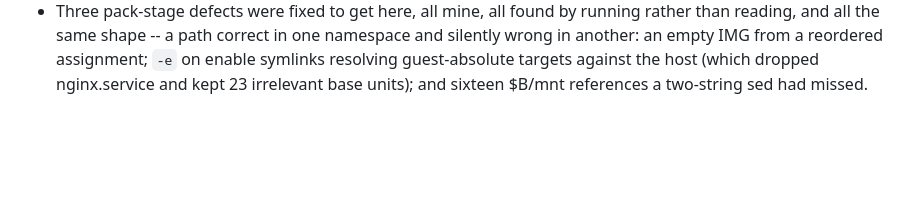
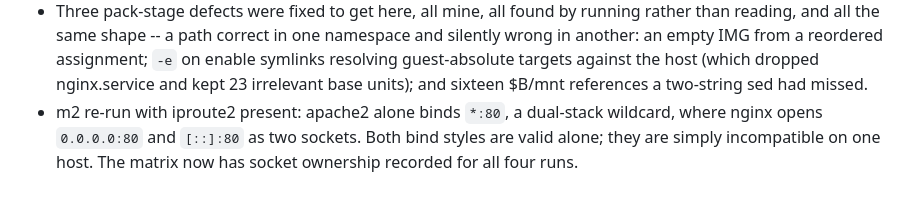
Before and after one commit to DipankNemo/modfs, a Markdown page: JOURNAL.md, the part around the change. Rendered like a GitHub page; blank space fills up the shorter version.

```diff
--- a/JOURNAL.md
+++ b/JOURNAL.md
@@ -955,3 +955,7 @@ Evaluation chapters — do not skip it.
   assignment; `-e` on enable symlinks resolving guest-absolute targets against
   the host (which dropped nginx.service and kept 23 irrelevant base units);
   and sixteen $B/mnt references a two-string sed had missed.
+- m2 re-run with iproute2 present: apache2 alone binds `*:80`, a dual-stack
+  wildcard, where nginx opens `0.0.0.0:80` and `[::]:80` as two sockets. Both
+  bind styles are valid alone; they are simply incompatible on one host. The
+  matrix now has socket ownership recorded for all four runs.
```
Also changed, not shown: ARCHITECTURE.md (+6 -1 lines).
